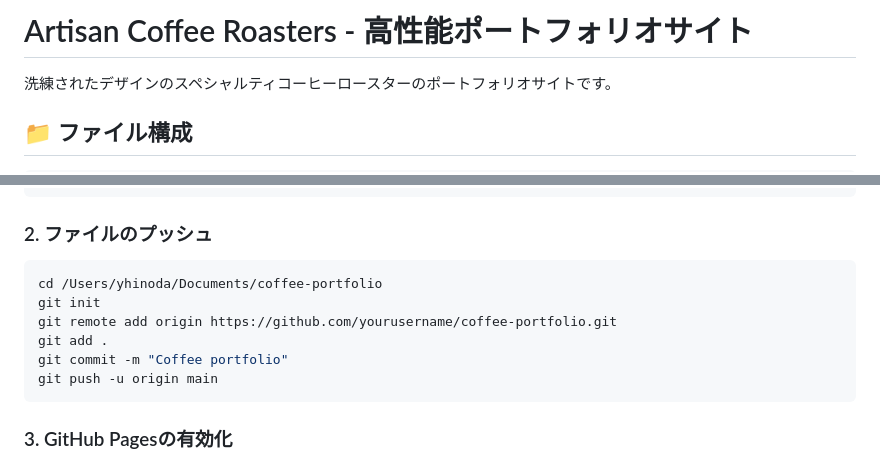
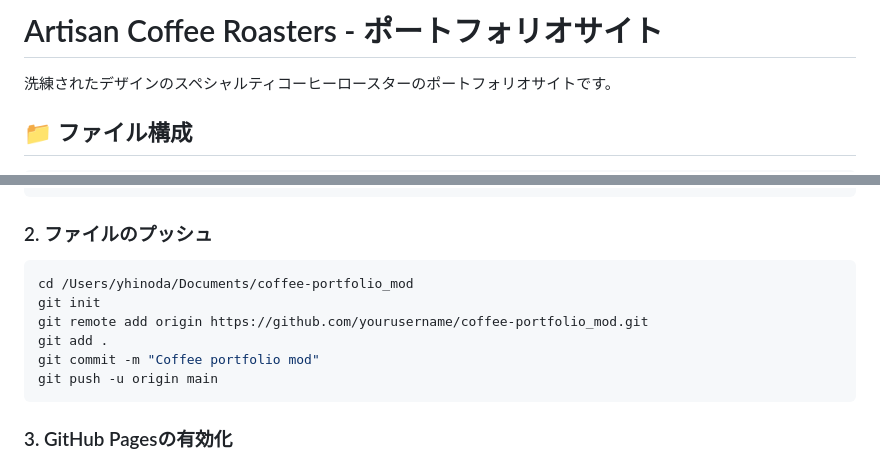
Before and after one commit to minimaltechworks/coffee-portfolio_mod, a Markdown page: README.md, 2 parts joined by grey strips. Rendered like a GitHub page.

````diff
--- a/README.md
+++ b/README.md
@@ -1,4 +1,4 @@
-# Artisan Coffee Roasters - 高性能ポートフォリオサイト
+# Artisan Coffee Roasters - ポートフォリオサイト
 
 洗練されたデザインのスペシャルティコーヒーロースターのポートフォリオサイトです。
 
@@ -48,11 +48,11 @@ coffee-portfolio/
 
 ### 2. ファイルのプッシュ
 ```bash
-cd /Users/yhinoda/Documents/coffee-portfolio
+cd /Users/yhinoda/Documents/coffee-portfolio_mod
 git init
-git remote add origin https://github.com/yourusername/coffee-portfolio.git
+git remote add origin https://github.com/yourusername/coffee-portfolio_mod.git
 git add .
-git commit -m "Coffee portfolio"
+git commit -m "Coffee portfolio mod"
 git push -u origin main
 ```
 
````
